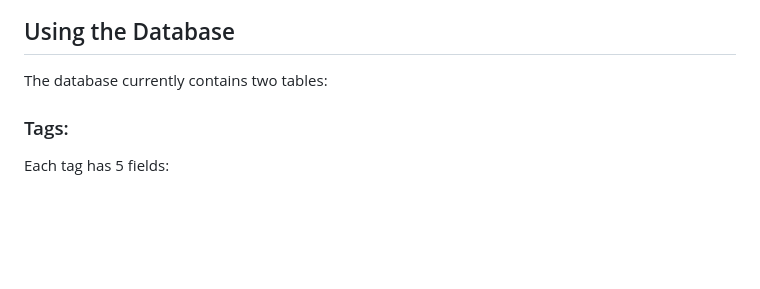
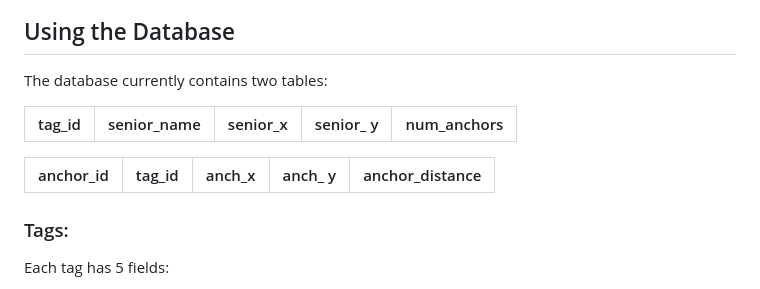
Before and after one commit to MohammedMAmir/IPS_UWB, a Markdown page: README.md, the part around the change. Drawn GitHub-style; blank space fills up the shorter version.

```diff
--- a/README.md
+++ b/README.md
@@ -86,6 +86,12 @@ Running the server for this project is as simple as running the server script
 
 ## Using the Database ##
 The database currently contains two tables:
+
+| tag_id | senior_name | senior_x | senior_ y | num_anchors |
+|--------|-------------|----------|-----------|-------------|
+
+| anchor_id | tag_id | anch_x | anch_ y | anchor_distance |
+|-----------|--------|--------|---------|-----------------|
 
 ### Tags: ###
 
```
